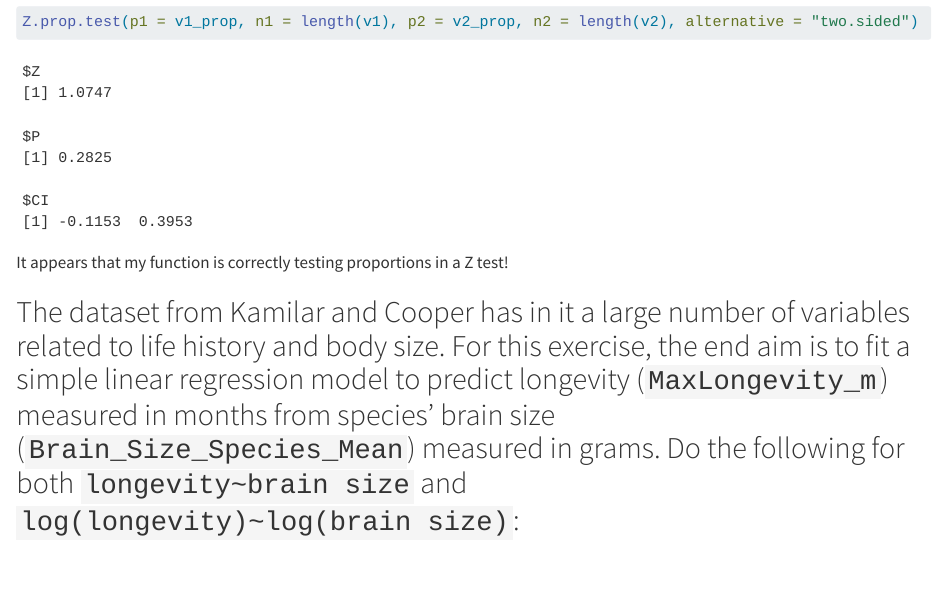
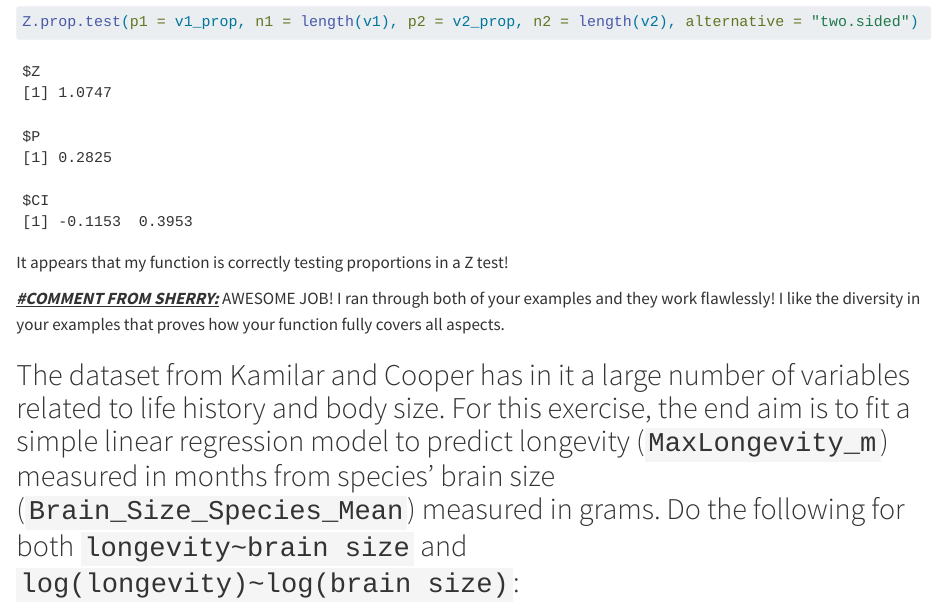
Before and after one commit to ChrisMei22/AN588_Malfunction_cmei24, a Quarto document (cmei24_OriginalHomeworkCode_04.qmd): the page in a window 1100 px wide, from 3680 px down. Rendered offline with R 4.5, knitr and Pandoc in place of Quarto, with nearby package versions; some code elsewhere in the file could not run offline; long lines of code are wrapped.

Commit message:
Sixth Comment

````diff
--- a/cmei24_OriginalHomeworkCode_04.qmd
+++ b/cmei24_OriginalHomeworkCode_04.qmd
@@ -151,6 +151,8 @@ Z.prop.test(p1 = v1_prop, n1 = length(v1), p2 = v2_prop, n2 = length(v2), altern
 ```
 
 It appears that my function is correctly testing proportions in a Z test!
+
+[***#COMMENT FROM SHERRY:***]{.underline} AWESOME JOB! I ran through both of your examples and they work flawlessly! I like the diversity in your examples that proves how your function fully covers all aspects.
 
 ## The dataset from Kamilar and Cooper has in it a large number of variables related to life history and body size. For this exercise, the end aim is to fit a simple linear regression model to predict longevity (`MaxLongevity_m`) measured in months from species’ brain size (`Brain_Size_Species_Mean`) measured in grams. Do the following for both `longevity~brain size` and `log(longevity)~log(brain size)`:
 
````
